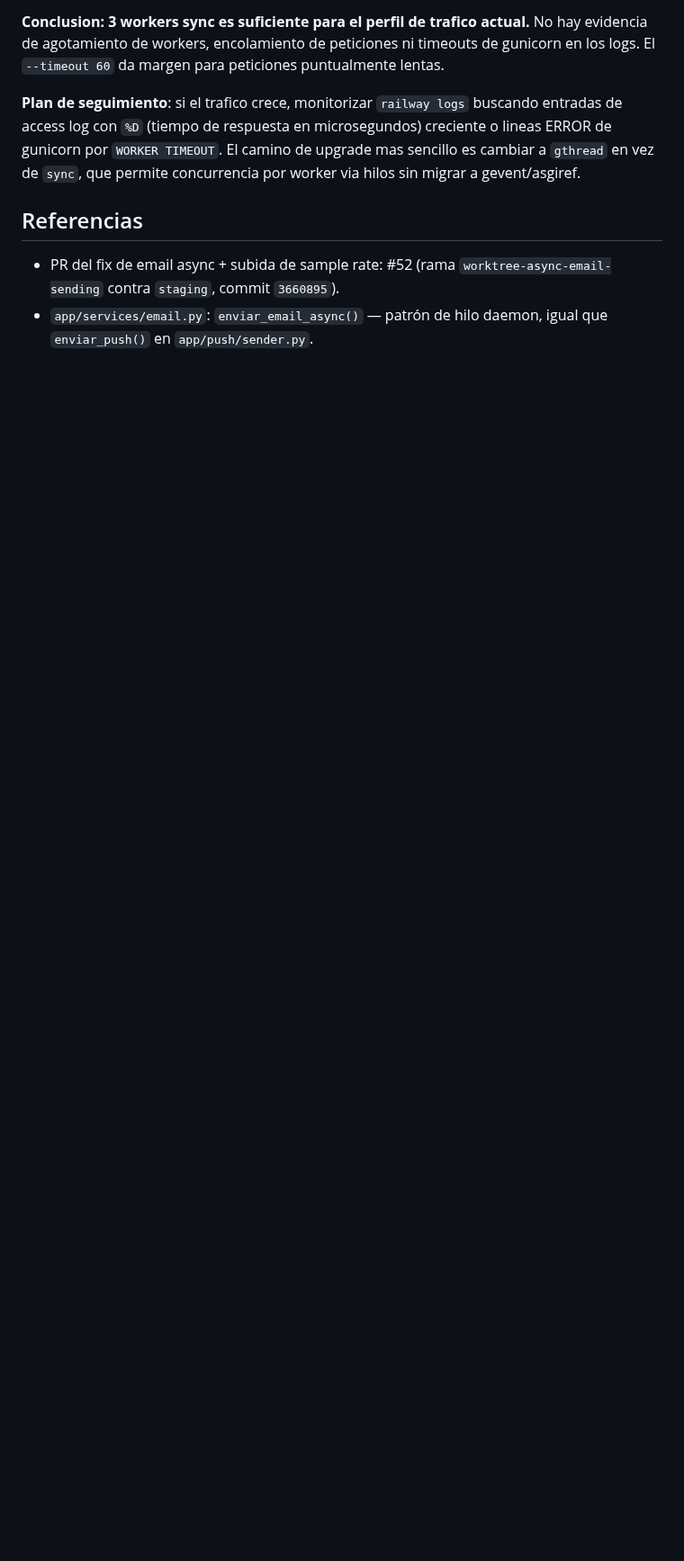
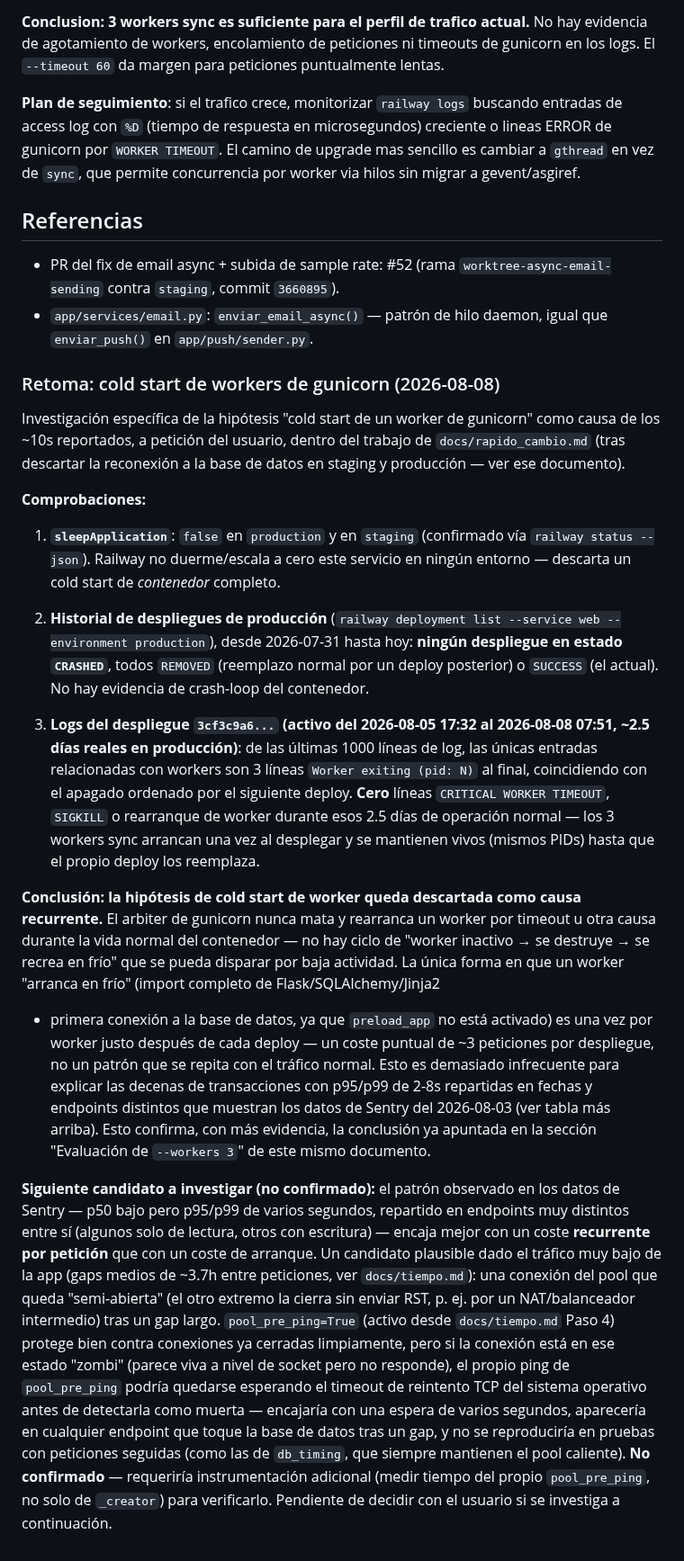
Before and after one commit to guillen1989/turnero, a Markdown page: docs/sentry.md, the part around the change. Shown at 90% size. Drawn GitHub-style; blank space fills up the shorter version.

Commit message:
docs: descarta cold start de workers de gunicorn como causa recurrente
Investiga sleepApplication, historial de crashes y ~2.5 días de logs de
un deploy real en producción: los workers nunca se destruyen/recrean
durante la operación normal, solo arrancan una vez por deploy. Apunta un
candidato más plausible (conexión zombi del pool tras gap largo) para
decidir con el usuario si se investiga a continuación.

```diff
--- a/docs/sentry.md
+++ b/docs/sentry.md
@@ -206,3 +206,60 @@ migrar a gevent/asgiref.
   contra `staging`, commit `3660895`).
 - `app/services/email.py`: `enviar_email_async()` — patrón de hilo daemon, igual que
   `enviar_push()` en `app/push/sender.py`.
+
+### Retoma: cold start de workers de gunicorn (2026-08-08)
+
+Investigación específica de la hipótesis "cold start de un worker de gunicorn" como
+causa de los ~10s reportados, a petición del usuario, dentro del trabajo de
+`docs/rapido_cambio.md` (tras descartar la reconexión a la base de datos en staging y
+producción — ver ese documento).
+
+**Comprobaciones:**
+
+1. **`sleepApplication`**: `false` en `production` y en `staging` (confirmado vía
+   `railway status --json`). Railway no duerme/escala a cero este servicio en ningún
+   entorno — descarta un cold start de *contenedor* completo.
+
+2. **Historial de despliegues de producción** (`railway deployment list --service web
+   --environment production`), desde 2026-07-31 hasta hoy: **ningún despliegue en
+   estado `CRASHED`**, todos `REMOVED` (reemplazo normal por un deploy posterior) o
+   `SUCCESS` (el actual). No hay evidencia de crash-loop del contenedor.
+
+3. **Logs del despliegue `3cf3c9a6...` (activo del 2026-08-05 17:32 al 2026-08-08
+   07:51, ~2.5 días reales en producción)**: de las últimas 1000 líneas de log, las
+   únicas entradas relacionadas con workers son 3 líneas `Worker exiting (pid: N)` al
+   final, coincidiendo con el apagado ordenado por el siguiente deploy. **Cero**
+   líneas `CRITICAL WORKER TIMEOUT`, `SIGKILL` o rearranque de worker durante esos
+   2.5 días de operación normal — los 3 workers sync arrancan una vez al desplegar y
+   se mantienen vivos (mismos PIDs) hasta que el propio deploy los reemplaza.
+
+**Conclusión: la hipótesis de cold start de worker queda descartada como causa
+recurrente.** El arbiter de gunicorn nunca mata y rearranca un worker por timeout u
+otra causa durante la vida normal del contenedor — no hay ciclo de "worker inactivo →
+se destruye → se recrea en frío" que se pueda disparar por baja actividad. La única
+forma en que un worker "arranca en frío" (import completo de Flask/SQLAlchemy/Jinja2
++ primera conexión a la base de datos, ya que `preload_app` no está activado) es una
+vez por worker justo después de cada deploy — un coste puntual de ~3 peticiones por
+despliegue, no un patrón que se repita con el tráfico normal. Esto es demasiado
+infrecuente para explicar las decenas de transacciones con p95/p99 de 2-8s repartidas
+en fechas y endpoints distintos que muestran los datos de Sentry del 2026-08-03 (ver
+tabla más arriba). Esto confirma, con más evidencia, la conclusión ya apuntada en la
+sección "Evaluación de `--workers 3`" de este mismo documento.
+
+**Siguiente candidato a investigar (no confirmado):** el patrón observado en los
+datos de Sentry — p50 bajo pero p95/p99 de varios segundos, repartido en endpoints muy
+distintos entre sí (algunos solo de lectura, otros con escritura) — encaja mejor con
+un coste **recurrente por petición** que con un coste de arranque. Un candidato
+plausible dado el tráfico muy bajo de la app (gaps medios de ~3.7h entre peticiones,
+ver `docs/tiempo.md`): una conexión del pool que queda "semi-abierta" (el otro extremo
+la cierra sin enviar RST, p. ej. por un NAT/balanceador intermedio) tras un gap largo.
+`pool_pre_ping=True` (activo desde `docs/tiempo.md` Paso 4) protege bien contra
+conexiones ya cerradas limpiamente, pero si la conexión está en ese estado
+"zombi" (parece viva a nivel de socket pero no responde), el propio ping de
+`pool_pre_ping` podría quedarse esperando el timeout de reintento TCP del sistema
+operativo antes de detectarla como muerta — encajaría con una espera de varios
+segundos, aparecería en cualquier endpoint que toque la base de datos tras un gap, y
+no se reproduciría en pruebas con peticiones seguidas (como las de `db_timing`, que
+siempre mantienen el pool caliente). **No confirmado** — requeriría instrumentación
+adicional (medir tiempo del propio `pool_pre_ping`, no solo de `_creator`) para
+verificarlo. Pendiente de decidir con el usuario si se investiga a continuación.
```
